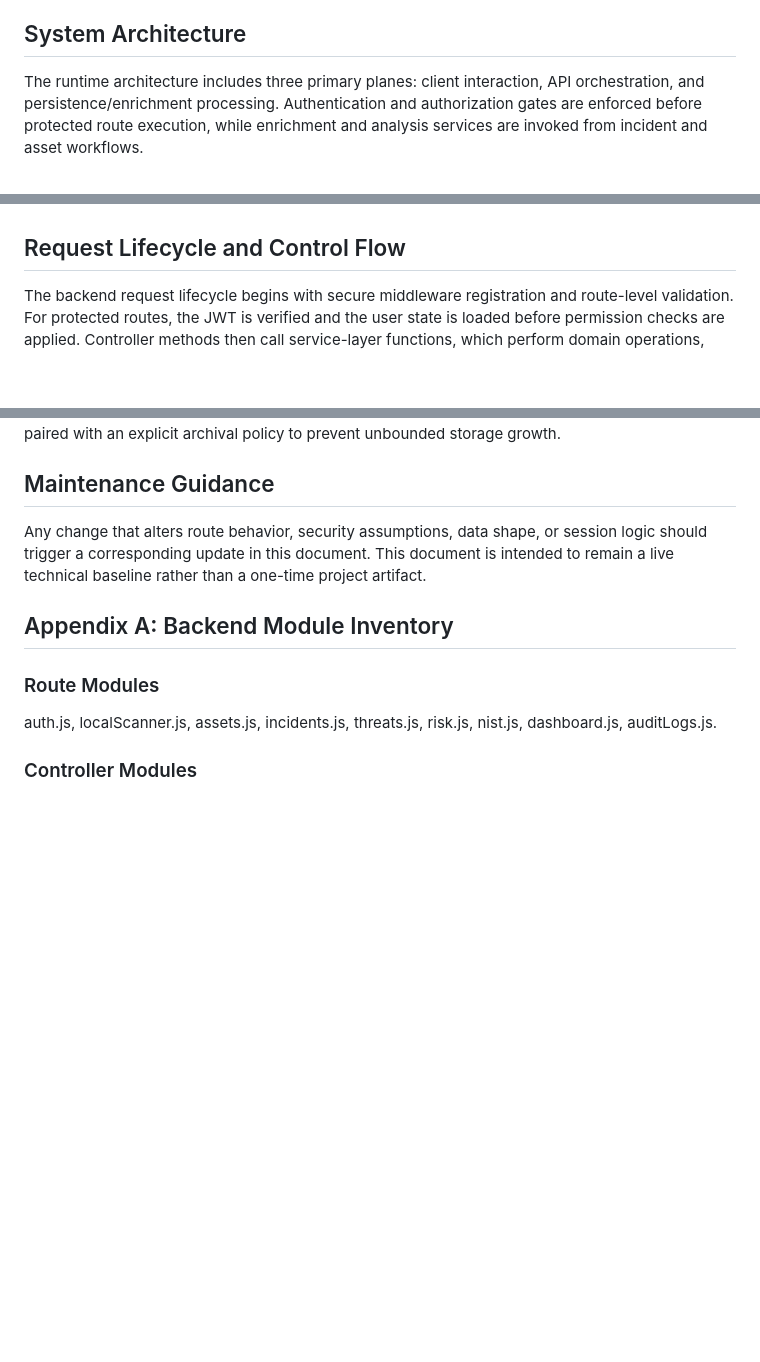
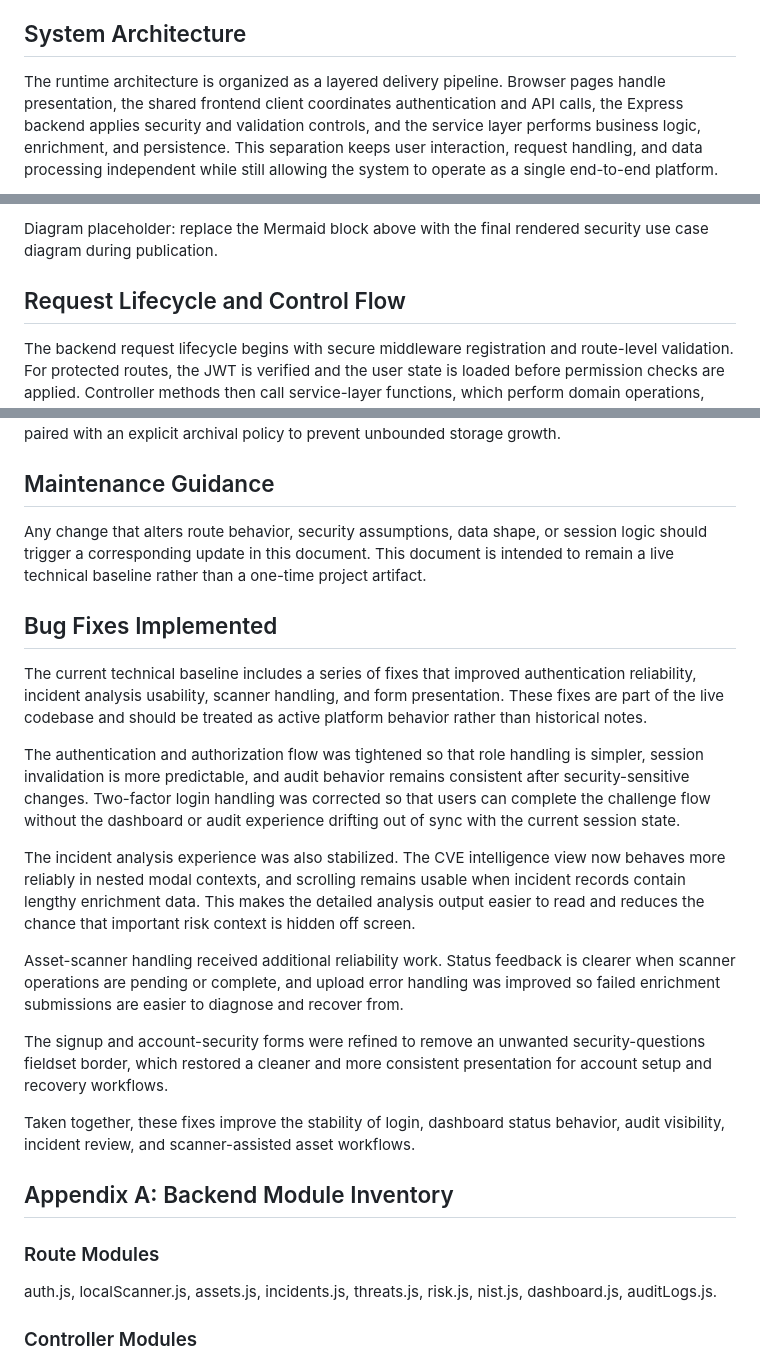
Before and after one commit to Minaga-S/Test-Project, a Markdown page: technical-documentation/Hotel-Cybersecurity-Technical-Documentation-Standards.md, 3 parts joined by grey strips. Drawn GitHub-style; blank space fills up the shorter version.

````diff
--- a/technical-documentation/Hotel-Cybersecurity-Technical-Documentation-Standards.md
+++ b/technical-documentation/Hotel-Cybersecurity-Technical-Documentation-Standards.md
@@ -20,7 +20,7 @@ From a technical design standpoint, the project uses a layered backend boundary
 
 ## System Architecture
 
-The runtime architecture includes three primary planes: client interaction, API orchestration, and persistence/enrichment processing. Authentication and authorization gates are enforced before protected route execution, while enrichment and analysis services are invoked from incident and asset workflows.
+The runtime architecture is organized as a layered delivery pipeline. Browser pages handle presentation, the shared frontend client coordinates authentication and API calls, the Express backend applies security and validation controls, and the service layer performs business logic, enrichment, and persistence. This separation keeps user interaction, request handling, and data processing independent while still allowing the system to operate as a single end-to-end platform.
 
 ```mermaid
 flowchart LR
@@ -36,3 +185,4 @@ Diagram placeholder: replace the Mermaid block above with the final rendered arc
+Diagram placeholder: replace the Mermaid block above with the final rendered security use case diagram during publication.
 
 ## Request Lifecycle and Control Flow
 
@@ -356,6 +506,20 @@ Permission granularity is currently functional but role expansion may be require
 
 Any change that alters route behavior, security assumptions, data shape, or session logic should trigger a corresponding update in this document. This document is intended to remain a live technical baseline rather than a one-time project artifact.
 
+## Bug Fixes Implemented
+
+The current technical baseline includes a series of fixes that improved authentication reliability, incident analysis usability, scanner handling, and form presentation. These fixes are part of the live codebase and should be treated as active platform behavior rather than historical notes.
+
+The authentication and authorization flow was tightened so that role handling is simpler, session invalidation is more predictable, and audit behavior remains consistent after security-sensitive changes. Two-factor login handling was corrected so that users can complete the challenge flow without the dashboard or audit experience drifting out of sync with the current session state.
+
+The incident analysis experience was also stabilized. The CVE intelligence view now behaves more reliably in nested modal contexts, and scrolling remains usable when incident records contain lengthy enrichment data. This makes the detailed analysis output easier to read and reduces the chance that important risk context is hidden off screen.
+
+Asset-scanner handling received additional reliability work. Status feedback is clearer when scanner operations are pending or complete, and upload error handling was improved so failed enrichment submissions are easier to diagnose and recover from.
+
+The signup and account-security forms were refined to remove an unwanted security-questions fieldset border, which restored a cleaner and more consistent presentation for account setup and recovery workflows.
+
+Taken together, these fixes improve the stability of login, dashboard status behavior, audit visibility, incident review, and scanner-assisted asset workflows.
+
 ## Appendix A: Backend Module Inventory
 
 ### Route Modules
````
Also changed, not shown: other parts of technical-documentation/Hotel-Cybersecurity-Technical-Documentation-Standards.md (+155 -6 lines).
